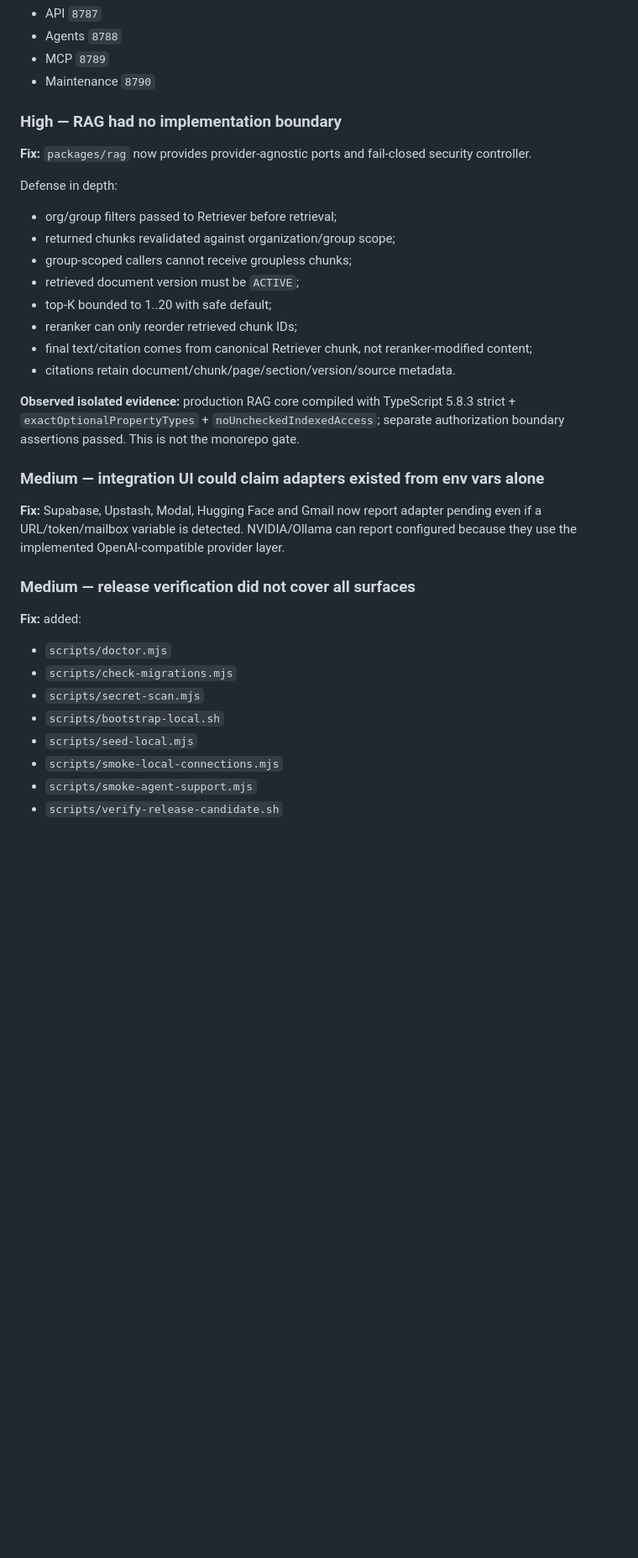
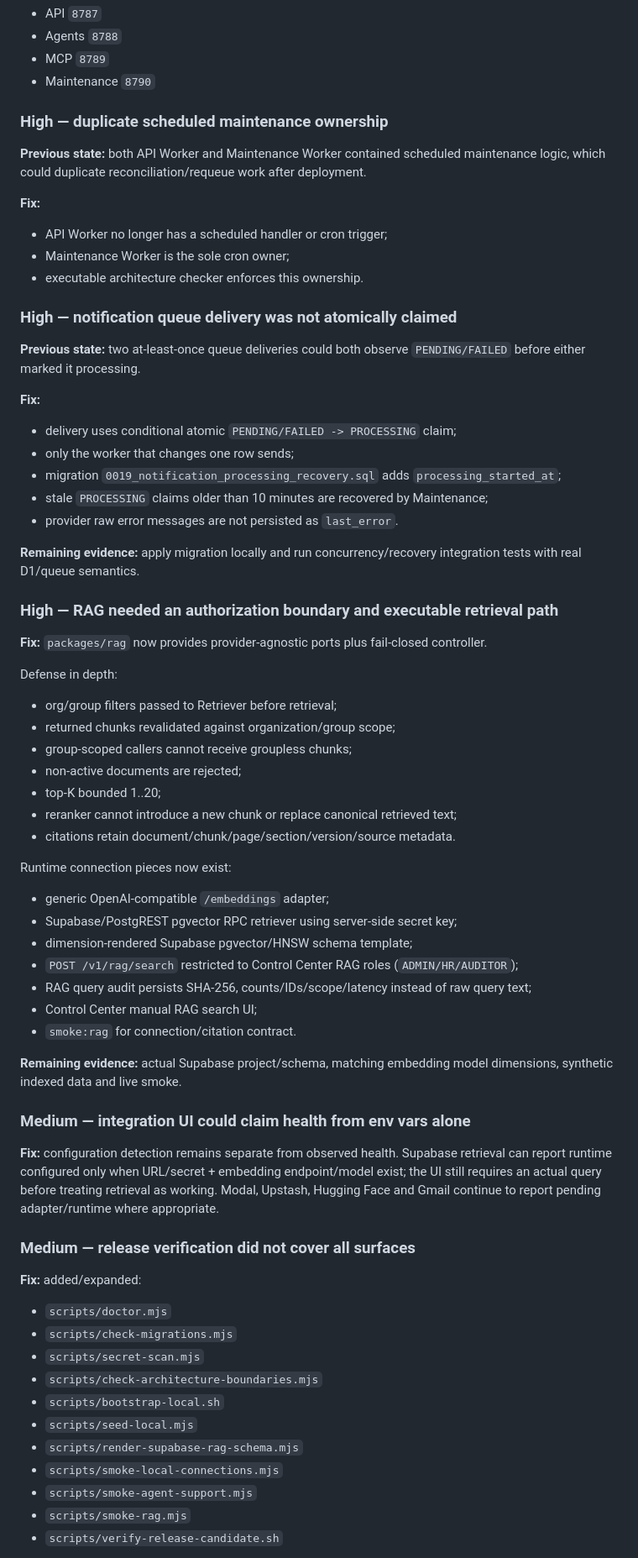
Before and after one commit to syacreator09-sys/yrak-suterm-coberturas, a Markdown page: docs/RELEASE_CANDIDATE_AUDIT.md, the part around one of its changes. Shown at 84% size. Rendered like a GitHub page; blank space fills up the shorter version.

Commit message:
docs: synchronize release candidate audit with latest hardening

```diff
--- a/docs/RELEASE_CANDIDATE_AUDIT.md
+++ b/docs/RELEASE_CANDIDATE_AUDIT.md
@@ -88,37 +94,73 @@ Local ports are fixed:
 - MCP `8789`
 - Maintenance `8790`
 
-### High — RAG had no implementation boundary
+### High — duplicate scheduled maintenance ownership
 
-**Fix:** `packages/rag` now provides provider-agnostic ports and fail-closed security controller.
+**Previous state:** both API Worker and Maintenance Worker contained scheduled maintenance logic, which could duplicate reconciliation/requeue work after deployment.
+
+**Fix:**
+
+- API Worker no longer has a scheduled handler or cron trigger;
+- Maintenance Worker is the sole cron owner;
+- executable architecture checker enforces this ownership.
+
+### High — notification queue delivery was not atomically claimed
+
+**Previous state:** two at-least-once queue deliveries could both observe `PENDING/FAILED` before either marked it processing.
+
+**Fix:**
+
+- delivery uses conditional atomic `PENDING/FAILED -> PROCESSING` claim;
+- only the worker that changes one row sends;
+- migration `0019_notification_processing_recovery.sql` adds `processing_started_at`;
+- stale `PROCESSING` claims older than 10 minutes are recovered by Maintenance;
+- provider raw error messages are not persisted as `last_error`.
+
+**Remaining evidence:** apply migration locally and run concurrency/recovery integration tests with real D1/queue semantics.
+
+### High — RAG needed an authorization boundary and executable retrieval path
+
+**Fix:** `packages/rag` now provides provider-agnostic ports plus fail-closed controller.
 
 Defense in depth:
 
 - org/group filters passed to Retriever before retrieval;
 - returned chunks revalidated against organization/group scope;
 - group-scoped callers cannot receive groupless chunks;
-- retrieved document version must be `ACTIVE`;
-- top-K bounded to 1..20 with safe default;
-- reranker can only reorder retrieved chunk IDs;
-- final text/citation comes from canonical Retriever chunk, not reranker-modified content;
+- non-active documents are rejected;
+- top-K bounded 1..20;
+- reranker cannot introduce a new chunk or replace canonical retrieved text;
 - citations retain document/chunk/page/section/version/source metadata.
 
-**Observed isolated evidence:** production RAG core compiled with TypeScript 5.8.3 strict + `exactOptionalPropertyTypes` + `noUncheckedIndexedAccess`; separate authorization boundary assertions passed. This is not the monorepo gate.
+Runtime connection pieces now exist:
 
-### Medium — integration UI could claim adapters existed from env vars alone
+- generic OpenAI-compatible `/embeddings` adapter;
+- Supabase/PostgREST pgvector RPC retriever using server-side secret key;
+- dimension-rendered Supabase pgvector/HNSW schema template;
+- `POST /v1/rag/search` restricted to Control Center RAG roles (`ADMIN/HR/AUDITOR`);
+- RAG query audit persists SHA-256, counts/IDs/scope/latency instead of raw query text;
+- Control Center manual RAG search UI;
+- `smoke:rag` for connection/citation contract.
 
-**Fix:** Supabase, Upstash, Modal, Hugging Face and Gmail now report adapter pending even if a URL/token/mailbox variable is detected. NVIDIA/Ollama can report configured because they use the implemented OpenAI-compatible provider layer.
+**Remaining evidence:** actual Supabase project/schema, matching embedding model dimensions, synthetic indexed data and live smoke.
+
+### Medium — integration UI could claim health from env vars alone
+
+**Fix:** configuration detection remains separate from observed health. Supabase retrieval can report runtime configured only when URL/secret + embedding endpoint/model exist; the UI still requires an actual query before treating retrieval as working. Modal, Upstash, Hugging Face and Gmail continue to report pending adapter/runtime where appropriate.
 
 ### Medium — release verification did not cover all surfaces
 
-**Fix:** added:
+**Fix:** added/expanded:
 
 - `scripts/doctor.mjs`
 - `scripts/check-migrations.mjs`
 - `scripts/secret-scan.mjs`
+- `scripts/check-architecture-boundaries.mjs`
 - `scripts/bootstrap-local.sh`
 - `scripts/seed-local.mjs`
+- `scripts/render-supabase-rag-schema.mjs`
 - `scripts/smoke-local-connections.mjs`
 - `scripts/smoke-agent-support.mjs`
+- `scripts/smoke-rag.mjs`
 - `scripts/verify-release-candidate.sh`
 
```
Also changed, not shown: other parts of docs/RELEASE_CANDIDATE_AUDIT.md (+47 -31 lines).
